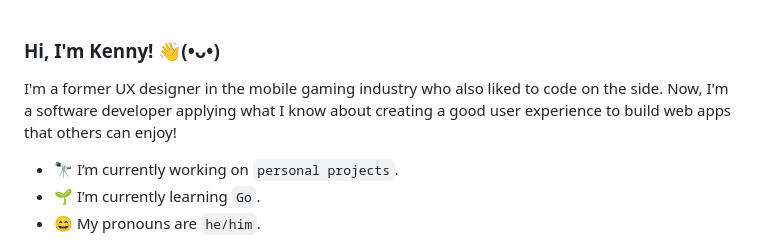
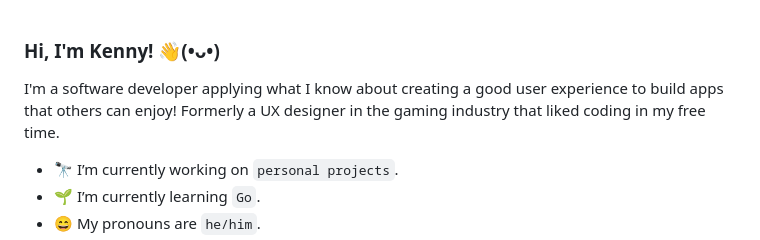
Before and after one commit to ken-ux/ken-ux, a Markdown page: README.md, the part around the change. GitHub-like rendering.

Commit message:
Update introduction

```diff
--- a/README.md
+++ b/README.md
@@ -1,6 +1,6 @@
 ### Hi, I'm Kenny! 👋(•ᴗ•)
 
-I'm a former UX designer in the mobile gaming industry who also liked to code on the side. Now, I'm a software developer applying what I know about creating a good user experience to build web apps that others can enjoy!
+I'm a software developer applying what I know about creating a good user experience to build apps that others can enjoy! Formerly a UX designer in the gaming industry that liked coding in my free time.
 
 - 🔭 I’m currently working on `personal projects`.
 - 🌱 I’m currently learning `Go`.
```
